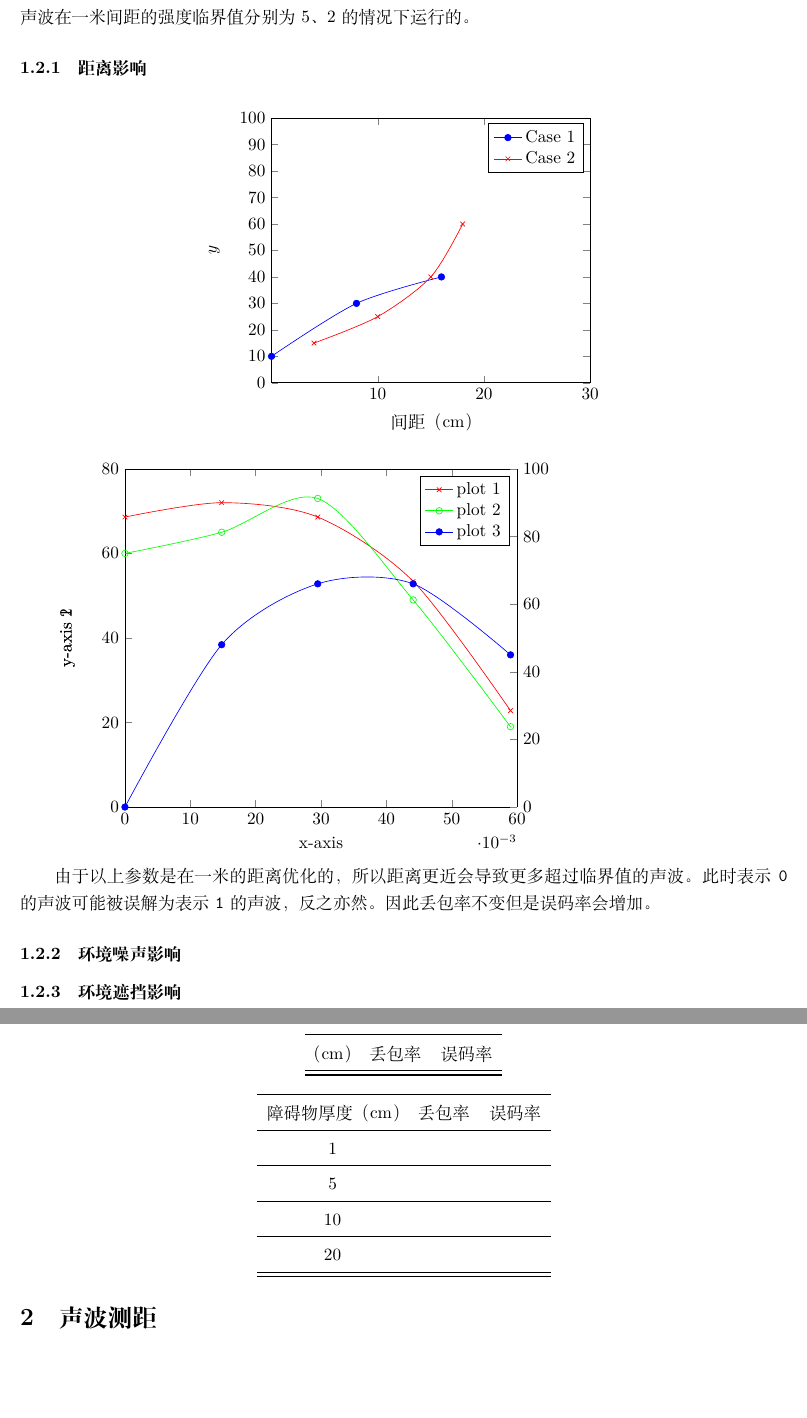
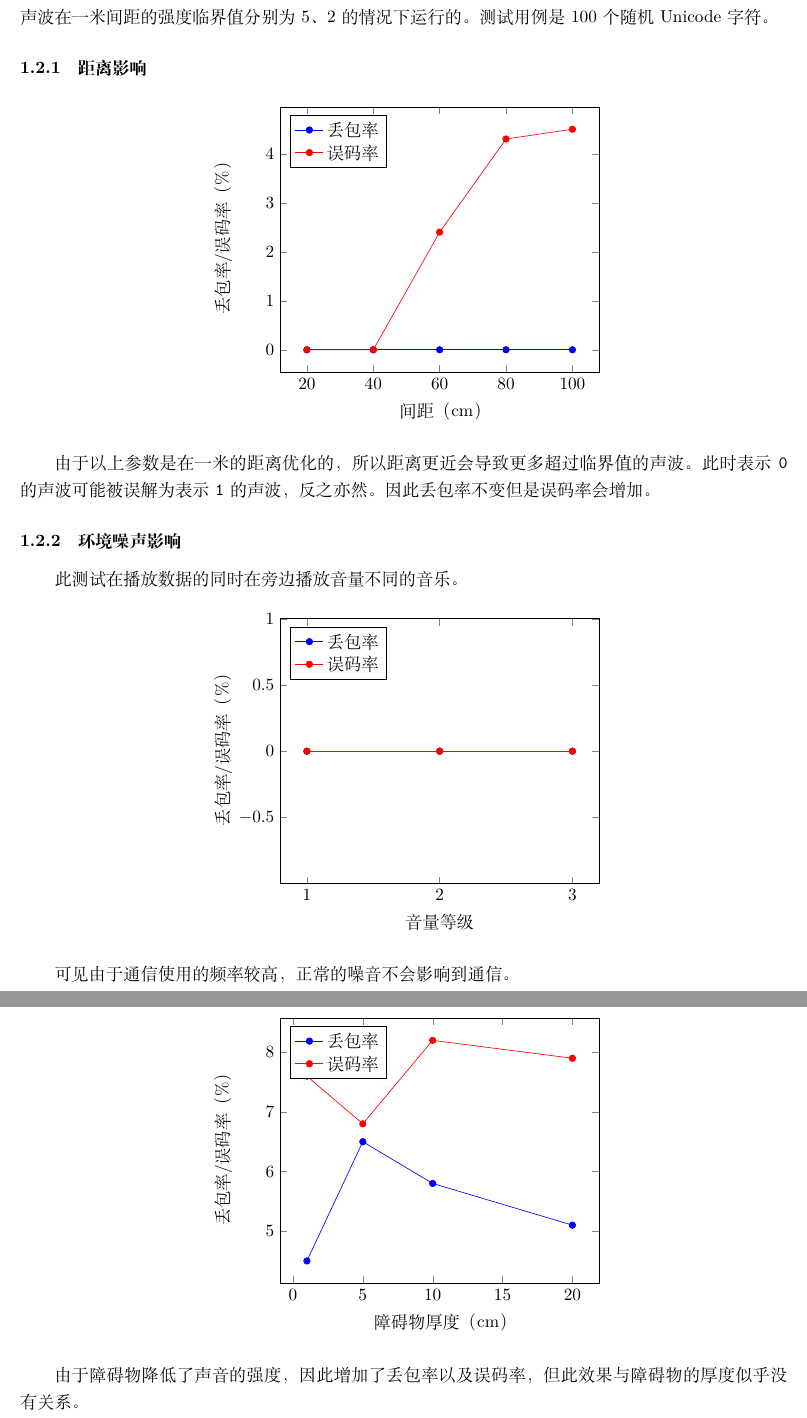
Before and after one commit to georgetian3/iot-assignment, a LaTeX document (report/main.tex, which reads report/bluetooth.tex): two parts of pages 3 and 4 of 5 before the commit and two parts of pages 3 and 4 of 6 after it, joined at a grey line, cut so that both start at the same text, the shorter picture padded with empty space. Compiled offline with XeLaTeX.

Commit message:
done bluetooth report

```diff
--- a/report/bluetooth.tex
+++ b/report/bluetooth.tex
@@ -60,7 +60,7 @@
 
 \newpage
 
-由于声波的强度依赖于扬声器的音量、录音器的敏感度、与测试环境（扬声器和录音器之间的距离，附近的物体等等），临界值只能通过手动测试而获取。以下的测试都是在 12KHz、15 KHz 频率的声波在一米间距的强度临界值分别为 5、2 的情况下运行的。
+由于声波的强度依赖于扬声器的音量、录音器的敏感度、与测试环境（扬声器和录音器之间的距离，附近的物体等等），临界值只能通过手动测试而获取。以下的测试都是在 12KHz、15 KHz 频率的声波在一米间距的强度临界值分别为 5、2 的情况下运行的。测试用例是 100 个随机 Unicode 字符。
 
 \subsubsection{距离影响}
 
@@ -69,106 +69,93 @@
     \begin{tikzpicture}
         \begin{axis}[
             xlabel=间距（cm）,
-            ylabel=$y$,
-            xmin=0, xmax=30,
-            ymin=0, ymax=100,
-            xtick={10,20,30},
-            ytick={0,10,...,100}
+            ylabel=丢包率/误码率（\%）,
+            legend pos=north west
         ]
-        \addplot[smooth,mark=*,blue] plot coordinates {
-            (0,10)
-            (8,30)
-            (16,40)
+        \addplot[mark=*,blue] plot coordinates {
+            (20,0)
+            (40,0)
+            (60,0)
+            (80,0)
+            (100,0)
         };
-        \addlegendentry{Case 1}
+        \addlegendentry{丢包率}
 
-        \addplot[smooth,color=red,mark=x]
-            plot coordinates {
-                (4,15)
-                (10,25)
-                (15,40)
-                (18,60)
-            };
-        \addlegendentry{Case 2}
+        \addplot[color=red,mark=*]plot coordinates {
+            (20,0)
+            (40,0)
+            (60,2.4)
+            (80,4.3)
+            (100,4.5)
+        };
+        \addlegendentry{误码率}
         \end{axis}
     \end{tikzpicture}
 \end{figure}
-
-\begin{tikzpicture}
-    \pgfplotsset{
-        scale only axis,
-        scaled x ticks=base 10:3,
-        xmin=0, xmax=0.06
-    }
-
-    \begin{axis}[
-      axis y line*=left,
-      ymin=0, ymax=80,
-      xlabel=x-axis,
-      ylabel=y-axis 1,
-    ]
-    \addplot[smooth,mark=x,red]
-      coordinates{
-        (0,68.6)
-        (0.0148,72)
-        (0.0295,68.6)
-        (0.0441,53.4)
-        (0.059,22.8)
-    }; \label{plot_one}
-
-    \addplot[smooth,mark=o,green]
-      coordinates{
-        (0,60)
-        (0.0148,65)
-        (0.0295,73)
-        (0.0441,49)
-        (0.059,19)
-    }; \label{plot_two}
-
-    \end{axis}
-
-    \begin{axis}[
-      axis y line*=right,
-      axis x line=none,
-      ymin=0, ymax=100,
-      ylabel=y-axis 2
-    ]
-    \addlegendimage{/pgfplots/refstyle=plot_one}\addlegendentry{plot 1}
-    \addlegendimage{/pgfplots/refstyle=plot_two}\addlegendentry{plot 2}
-    \addplot[smooth,mark=*,blue]
-      coordinates{
-        (0,0)
-        (0.0148,48)
-        (0.0295,66)
-        (0.0441,66)
-        (0.059,45.0)
-    }; \addlegendentry{plot 3}
-    \end{axis}
-
-    \end{tikzpicture}
 
 由于以上参数是在一米的距离优化的，所以距离更近会导致更多超过临界值的声波。此时表示 \code{0} 的声波可能被误解为表示 \code{1} 的声波，反之亦然。因此丢包率不变但是误码率会增加。
 
 \subsubsection{环境噪声影响}
 
-\begin{table}[h!]
+此测试在播放数据的同时在旁边播放音量不同的音乐。
+
+\begin{figure}[h!]
     \centering
-    \begin{tabular}{ccc}\toprule
-        （cm）& 丢包率 & 误码率 \\\midrule
-        \bottomrule
-    \end{tabular}
-\end{table}
+    \begin{tikzpicture}
+        \begin{axis}[
+            xlabel=音量等级,
+            xtick={1,2,3},
+            ylabel=丢包率/误码率（\%）,
+            legend pos=north west
+        ]
+        \addplot[mark=*,blue] plot coordinates {
+            (1,0)
+            (2,0)
+            (3,0)
+        };
+        \addlegendentry{丢包率}
+
+        \addplot[color=red,mark=*]plot coordinates {
+            (1,0)
+            (2,0)
+            (3,0)
+        };
+        \addlegendentry{误码率}
+        \end{axis}
+    \end{tikzpicture}
+\end{figure}
+
+可见由于通信使用的频率较高，正常的噪音不会影响到通信。
+
+\newpage
 
 \subsubsection{环境遮挡影响}
 
-\begin{table}[h!]
+\begin{figure}[h!]
     \centering
-    \begin{tabular}{ccc}\toprule
-        障碍物厚度（cm）& 丢包率 & 误码率 \\\midrule
-        1 & & \\\midrule
-        5 & & \\\midrule
-        10 & & \\\midrule
-        20 & & \\\midrule
-        \bottomrule
-    \end{tabular}
-\end{table}
+    \begin{tikzpicture}
+        \begin{axis}[
+            xlabel=障碍物厚度（cm）,
+            ylabel=丢包率/误码率（\%）,
+            legend pos=north west
+        ]
+        \addplot[mark=*,blue] plot coordinates {
+            (1,4.5)
+            (5,6.5)
+            (10,5.8)
+            (20,5.1)
+        };
+        \addlegendentry{丢包率}
+
+        \addplot[color=red,mark=*]plot coordinates {
+            (1,7.6)
+            (5,6.8)
+            (10,8.2)
+            (20,7.9)
+        };
+        \addlegendentry{误码率}
+        \end{axis}
+    \end{tikzpicture}
+\end{figure}
+
+由于障碍物降低了声音的强度，因此增加了丢包率以及误码率，但此效果与障碍物的厚度似乎没有关系。
```
Also changed, not shown: report/main.pdf, 2 other files.
